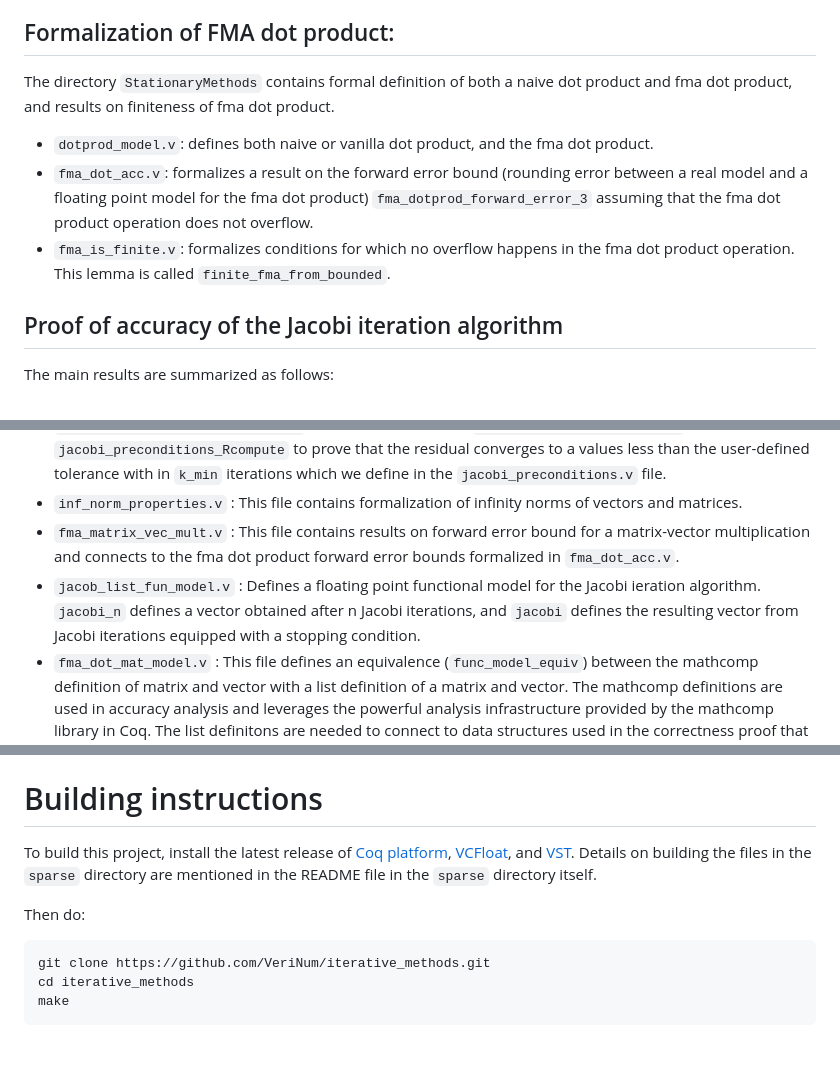
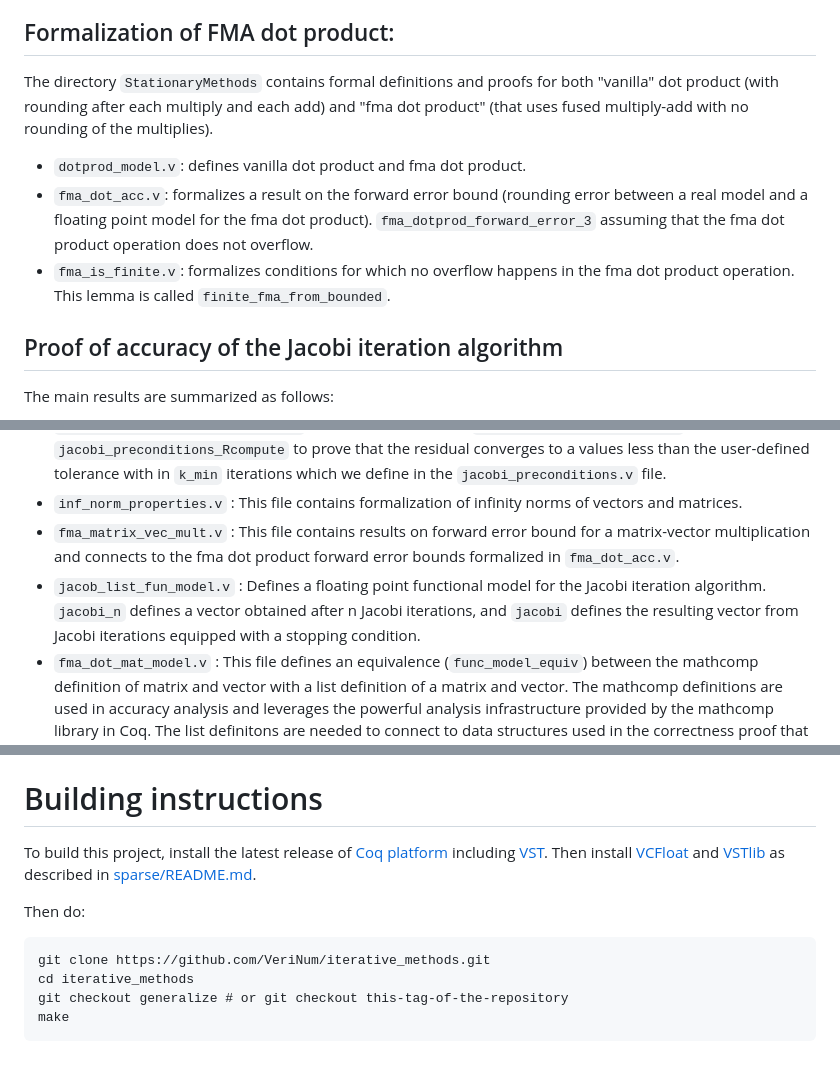
Before and after one commit to VeriNum/iterative_methods, a Markdown page: README.md, 3 parts joined by grey strips. GitHub-like rendering.

Commit message:
Edited the README a bit

````diff
--- a/README.md
+++ b/README.md
@@ -4,13 +4,13 @@ This repository contains an end-to-end Coq formalization of accuracy and correct
 Some important results in this formalization are summarized as follows:
 
 ## Formalization of FMA dot product:
-The directory `StationaryMethods` contains formal definition of both a naive dot product and fma dot product, and results on finiteness of fma dot product.
+The directory `StationaryMethods` contains formal definitions and proofs for both "vanilla" dot product (with rounding after each multiply and each add) and
+"fma dot product" (that uses fused multiply-add with no rounding of the multiplies).
 
-- `dotprod_model.v`: defines both naive or vanilla dot product, and the fma dot product.
-- `fma_dot_acc.v`: formalizes a result on the forward error bound (rounding error between a real model and a floating point model for the fma dot product)
+- `dotprod_model.v`: defines vanilla dot product and fma dot product.
+- `fma_dot_acc.v`: formalizes a result on the forward error bound (rounding error between a real model and a floating point model for the fma dot product).
 `fma_dotprod_forward_error_3` assuming that the fma dot product operation does not overflow.
 - `fma_is_finite.v`: formalizes conditions for which no overflow happens in the fma dot product operation. This lemma is called `finite_fma_from_bounded`.
-
 
 ## Proof of accuracy of the Jacobi iteration algorithm
 The main results are summarized as follows:
@@ -21,7 +21,7 @@ conditions `forward_error_cond` for the lemma `jacobi_forward_error_bound` to ho
 - `jacobi_iteration_bound.v`: This file contains the main proof of accuracy: `jacobi_iteration_bound_lowlevel`. This theorem uses the `jacobi_forward_error_bound` and `jacobi_preconditions_Rcompute` to prove that the residual converges to a values less than the user-defined tolerance with in `k_min` iterations which we define in the `jacobi_preconditions.v` file.
 - `inf_norm_properties.v` : This file contains formalization of infinity norms of vectors and matrices.
 - `fma_matrix_vec_mult.v` : This file contains results on forward error bound for a matrix-vector multiplication and connects to the fma dot product forward error bounds formalized in `fma_dot_acc.v`.
-- `jacob_list_fun_model.v` : Defines a floating point functional model for the Jacobi ieration algorithm. `jacobi_n` defines a vector obtained after n Jacobi iterations, and `jacobi` defines the resulting vector from Jacobi iterations equipped with a stopping condition.
+- `jacob_list_fun_model.v` : Defines a floating point functional model for the Jacobi iteration algorithm. `jacobi_n` defines a vector obtained after n Jacobi iterations, and `jacobi` defines the resulting vector from Jacobi iterations equipped with a stopping condition.
 - `fma_dot_mat_model.v` : This file defines an equivalence (`func_model_equiv`) between the mathcomp definition of matrix and vector with a list definition of a matrix and vector. The mathcomp definitions are used in accuracy analysis and leverages the powerful analysis infrastructure provided by the mathcomp library in Coq. The list
 definitons are needed to connect to data structures used in the correctness proof that uses powerful infrasture provided by the VST tool for C program verification.
 
@@ -40,11 +40,14 @@ formalized in the lemma `body_jacobi2`. Another important result in this file is
 This repository also contains results on the forward error bound for naive or vanilla dot product. These files are contained in the repo: `naive_dot_product`.
 
 # Building instructions
-To build this project, install the latest release of [Coq platform](https://github.com/coq/platform), [VCFloat](https://github.com/VeriNum/vcfloat), and [VST](https://github.com/PrincetonUniversity/VST). Details on building the files in the `sparse` directory are mentioned in the README file in the `sparse` directory itself.
+To build this project, install the latest release of [Coq platform](https://github.com/coq/platform) including [VST](https://github.com/PrincetonUniversity/VST).  Then install [VCFloat](https://github.com/VeriNum/vcfloat)
+and [VSTlib](https://github.com/PrincetonUniversity/VST/lib)
+as described in [sparse/README.md](sparse/README.md).
 
 Then do:
 ```
 git clone https://github.com/VeriNum/iterative_methods.git
 cd iterative_methods
+git checkout generalize # or git checkout this-tag-of-the-repository
 make
 ```
````
